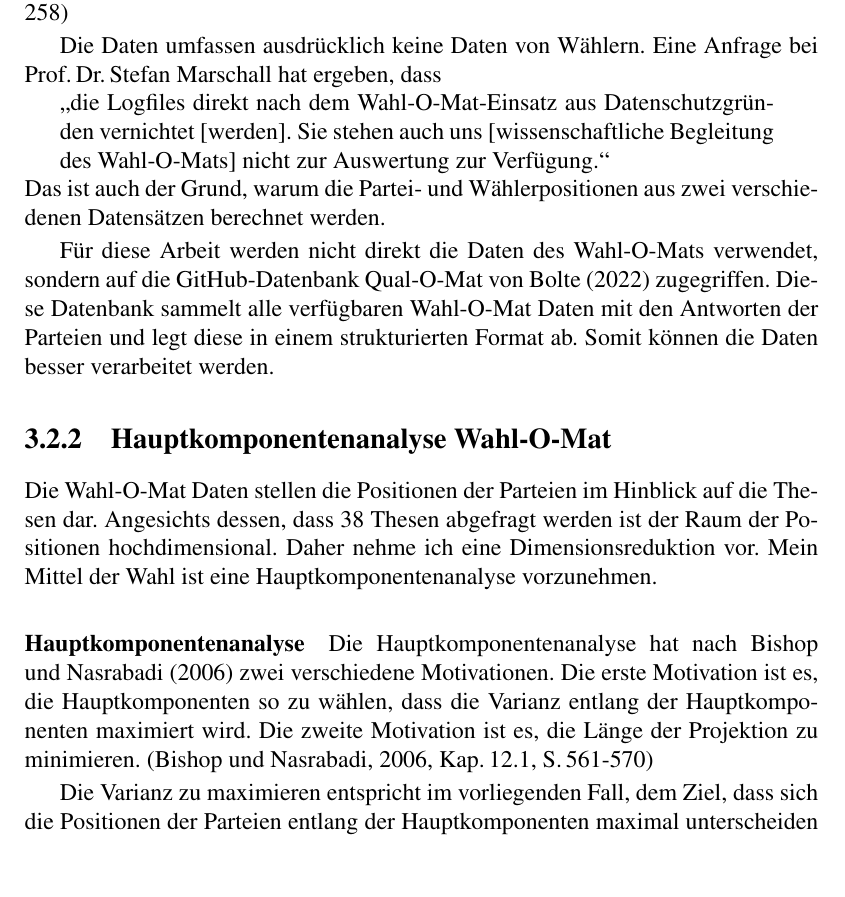
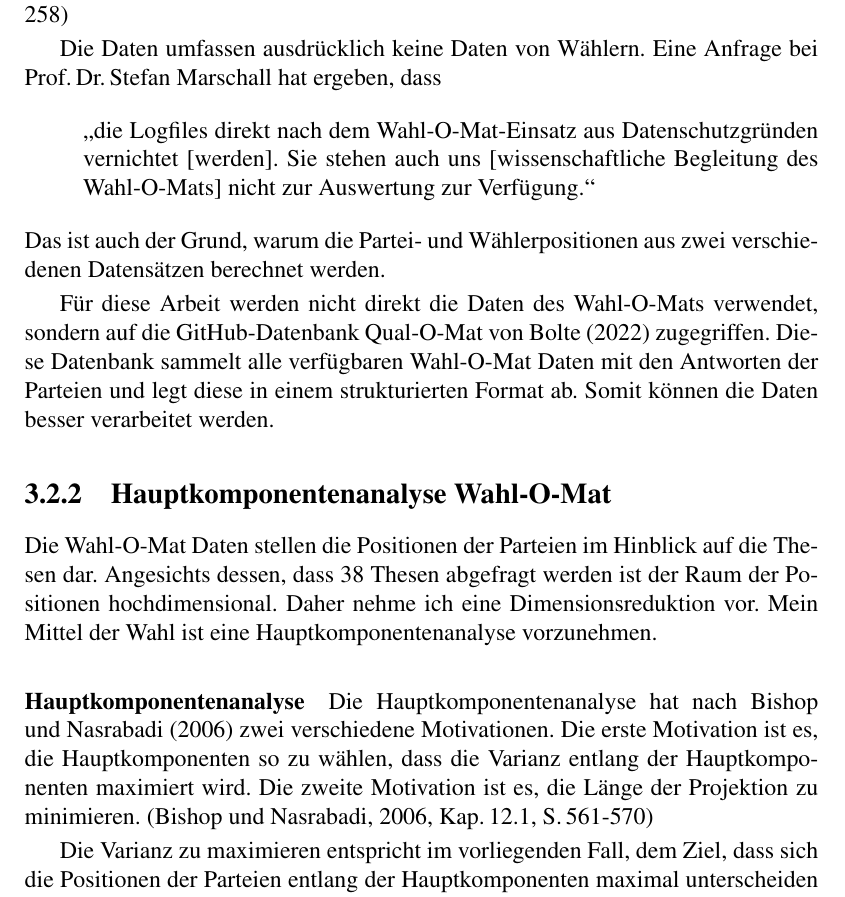
Before and after one commit to schaefertim/bachelorThesis, a LaTeX thesis (doc/thesis/paper.tex, which reads doc/thesis/results.tex): part of page 22 of 38, cut so that both start at the same text, the shorter picture padded with empty space. Compiled offline with pdfLaTeX.

Commit message:
[DOC] direktes Zitat einrücken

```diff
--- a/doc/thesis/results.tex
+++ b/doc/thesis/results.tex
@@ -50,12 +50,9 @@ Die Thesen werden von von Schülern, Auszubildenden und Studenten entwickelt unt
 Beispielhaft für die wissenschaftliche Begleitung zeigen \citet{heinsohn2019effects}, dass der Wahl-O-Mat das allgemeine politische Interesse und das Interesse an Wahlkampagnen steigert. In dieser Studie konnte allerdings kein positiver Effekt auf die politische Bildung der Bürger nachgewiesen werden. \citep[S.\,257-258]{heinsohn2019effects}
 
 Die Daten umfassen ausdrücklich keine Daten von Wählern. Eine Anfrage bei Prof.\,Dr.\,Stefan Marschall hat ergeben, dass
-
-\begin{minipage}{0.9\textwidth}
-\glqq die Logfiles direkt nach dem Wahl-O-Mat-Einsatz aus Datenschutzgründen vernichtet [werden]. Sie stehen auch uns [wissenschaftliche Begleitung des Wahl-O-Mats] nicht zur Auswertung zur Verfügung.\grqq
-\end{minipage}
-
-\noindent
+\begin{itemize}
+	\item[] \glqq die Logfiles direkt nach dem Wahl-O-Mat-Einsatz aus Datenschutzgründen vernichtet [werden]. Sie stehen auch uns [wissenschaftliche Begleitung des Wahl-O-Mats] nicht zur Auswertung zur Verfügung.\grqq
+\end{itemize}
 Das ist auch der Grund, warum die Partei- und Wählerpositionen aus zwei verschiedenen Datensätzen berechnet werden.
 
 Für diese Arbeit werden nicht direkt die Daten des Wahl-O-Mats verwendet, sondern auf die GitHub-Datenbank Qual-O-Mat von \citet{Bolte2022QualOMat} zugegriffen. Diese Datenbank sammelt alle verfügbaren Wahl-O-Mat Daten mit den Antworten der Parteien und legt diese in einem strukturierten Format ab.
```
